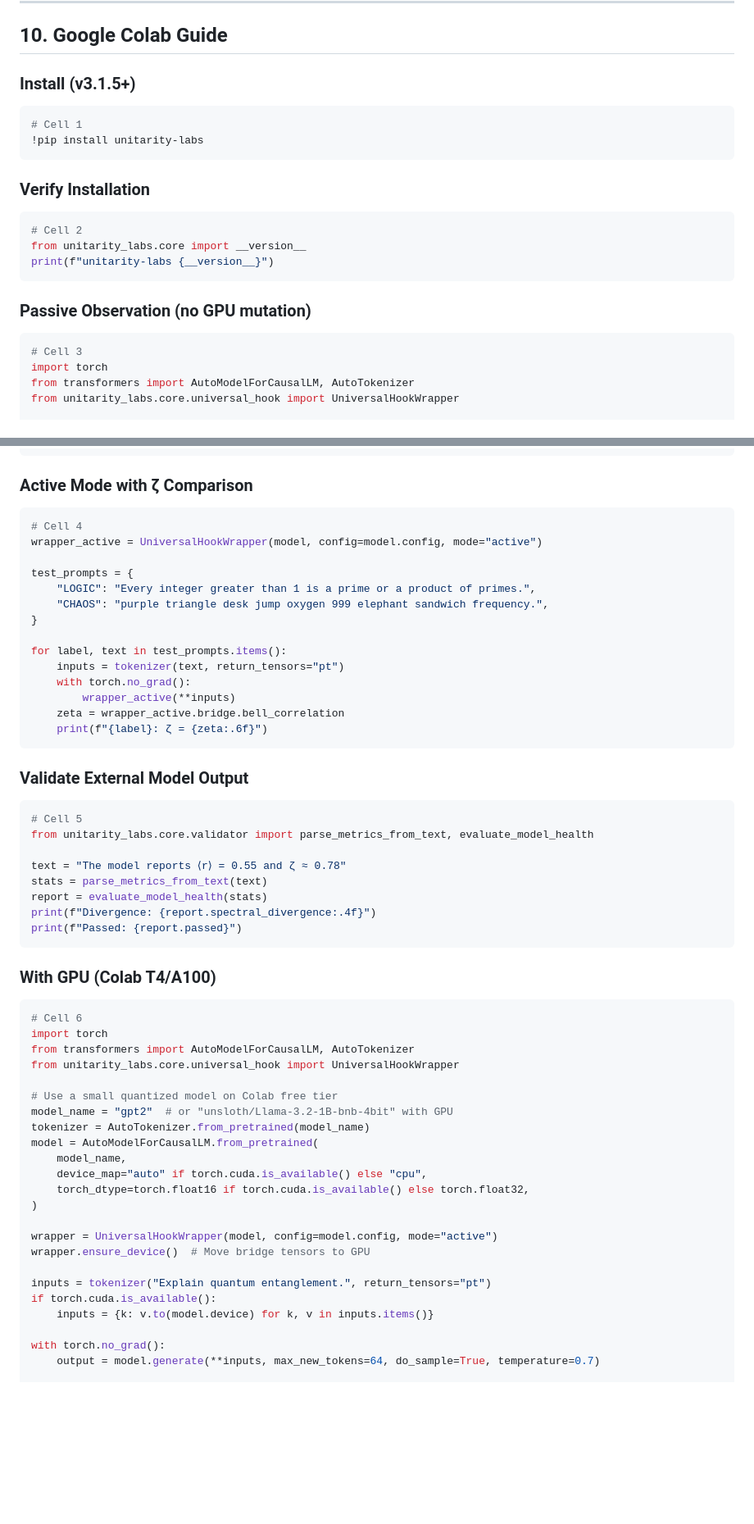
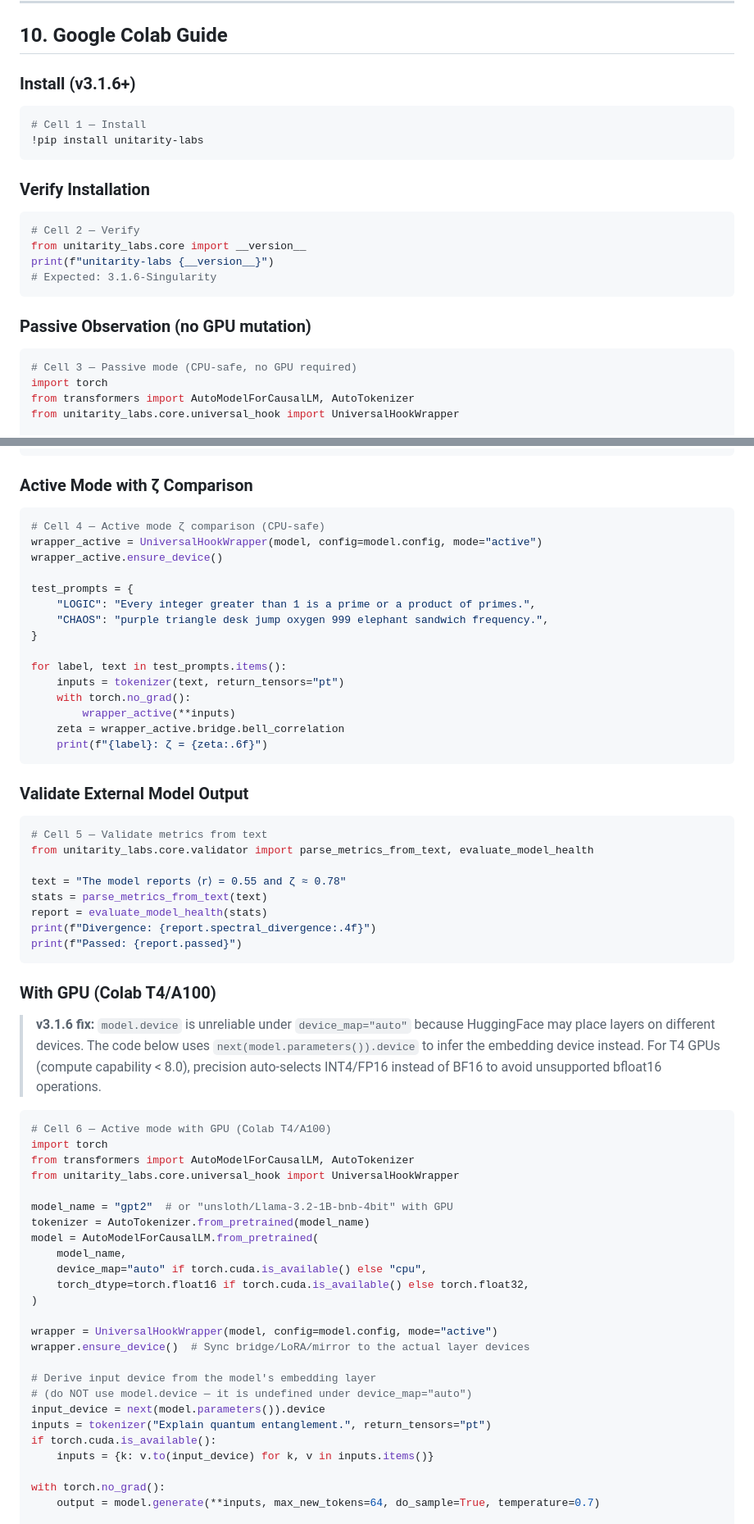
Before and after one commit to holeyfield33-art/unitarity-lab, a Markdown page: DOCS.md, 2 parts joined by grey strips. Shown at 82% size. GitHub-like rendering; blank space fills up the shorter version.

````diff
--- a/DOCS.md
+++ b/DOCS.md
@@ -1318,25 +1319,26 @@ Adversarial robustness testing. Measures whether active-mode intervention affect
 
 ## 10. Google Colab Guide
 
-### Install (v3.1.5+)
-
-```python
-# Cell 1
+### Install (v3.1.6+)
+
+```python
+# Cell 1 — Install
 !pip install unitarity-labs
 ```
 
 ### Verify Installation
 
 ```python
-# Cell 2
+# Cell 2 — Verify
 from unitarity_labs.core import __version__
 print(f"unitarity-labs {__version__}")
+# Expected: 3.1.6-Singularity
 ```
 
 ### Passive Observation (no GPU mutation)
 
 ```python
-# Cell 3
+# Cell 3 — Passive mode (CPU-safe, no GPU required)
 import torch
 from transformers import AutoModelForCausalLM, AutoTokenizer
 from unitarity_labs.core.universal_hook import UniversalHookWrapper
@@ -1359,8 +1361,9 @@ for k, v in metrics.items():
 ### Active Mode with ζ Comparison
 
 ```python
-# Cell 4
+# Cell 4 — Active mode ζ comparison (CPU-safe)
 wrapper_active = UniversalHookWrapper(model, config=model.config, mode="active")
+wrapper_active.ensure_device()
 
 test_prompts = {
     "LOGIC": "Every integer greater than 1 is a prime or a product of primes.",
@@ -1378,7 +1381,7 @@ for label, text in test_prompts.items():
 ### Validate External Model Output
 
 ```python
-# Cell 5
+# Cell 5 — Validate metrics from text
 from unitarity_labs.core.validator import parse_metrics_from_text, evaluate_model_health
 
 text = "The model reports ⟨r⟩ = 0.55 and ζ ≈ 0.78"
@@ -1390,13 +1393,18 @@ print(f"Passed: {report.passed}")
 
 ### With GPU (Colab T4/A100)
 
-```python
-# Cell 6
+> **v3.1.6 fix:** `model.device` is unreliable under `device_map="auto"` because
+> HuggingFace may place layers on different devices. The code below uses
+> `next(model.parameters()).device` to infer the embedding device instead.
+> For T4 GPUs (compute capability < 8.0), precision auto-selects INT4/FP16
+> instead of BF16 to avoid unsupported bfloat16 operations.
+
+```python
+# Cell 6 — Active mode with GPU (Colab T4/A100)
 import torch
 from transformers import AutoModelForCausalLM, AutoTokenizer
 from unitarity_labs.core.universal_hook import UniversalHookWrapper
 
-# Use a small quantized model on Colab free tier
 model_name = "gpt2"  # or "unsloth/Llama-3.2-1B-bnb-4bit" with GPU
 tokenizer = AutoTokenizer.from_pretrained(model_name)
 model = AutoModelForCausalLM.from_pretrained(
@@ -1406,11 +1414,14 @@ model = AutoModelForCausalLM.from_pretrained(
 )
 
 wrapper = UniversalHookWrapper(model, config=model.config, mode="active")
-wrapper.ensure_device()  # Move bridge tensors to GPU
-
+wrapper.ensure_device()  # Sync bridge/LoRA/mirror to the actual layer devices
+
+# Derive input device from the model's embedding layer
+# (do NOT use model.device — it is undefined under device_map="auto")
+input_device = next(model.parameters()).device
 inputs = tokenizer("Explain quantum entanglement.", return_tensors="pt")
 if torch.cuda.is_available():
-    inputs = {k: v.to(model.device) for k, v in inputs.items()}
+    inputs = {k: v.to(input_device) for k, v in inputs.items()}
 
 with torch.no_grad():
     output = model.generate(**inputs, max_new_tokens=64, do_sample=True, temperature=0.7)
````
Also changed, not shown: other parts of DOCS.md (+74 -5 lines).
